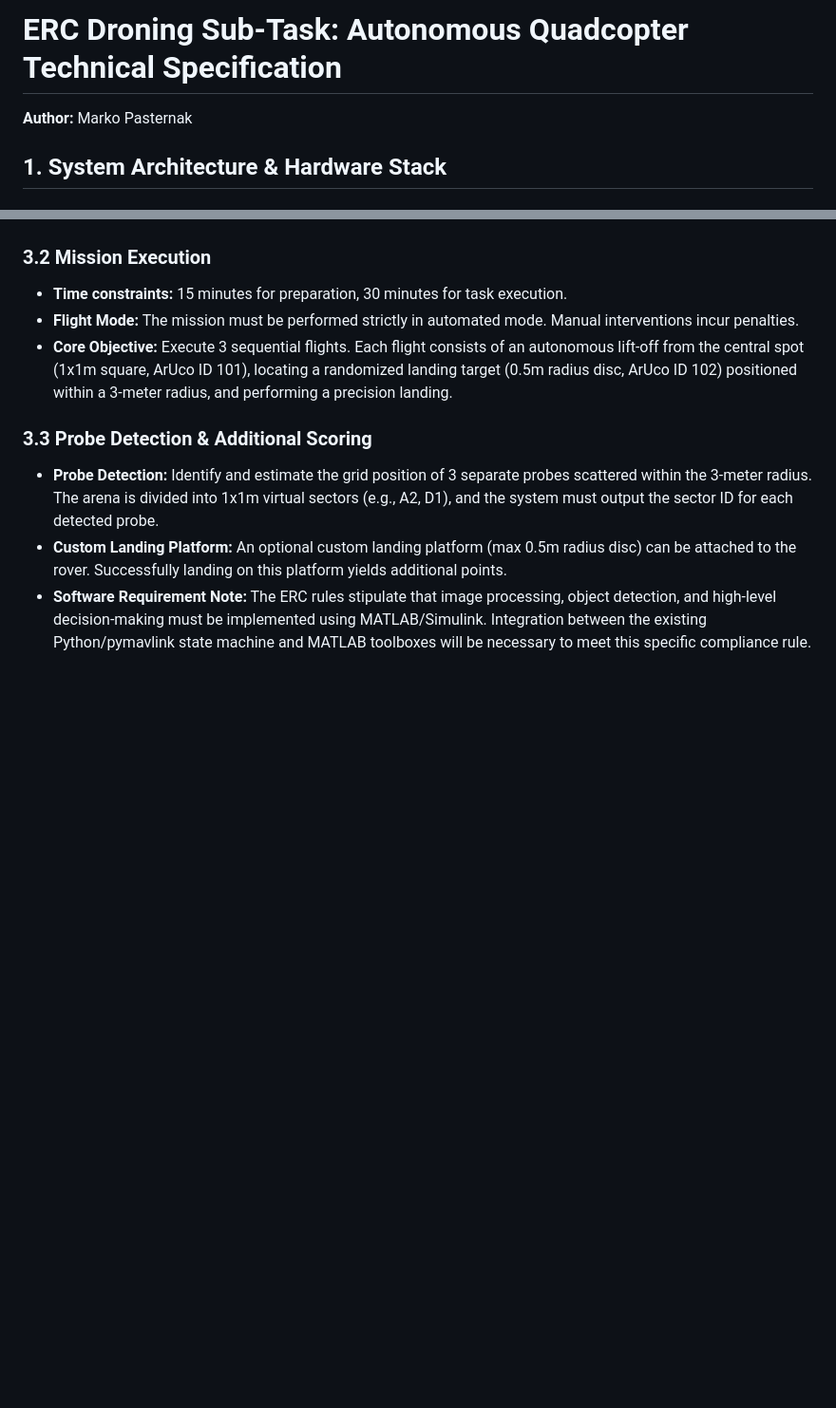
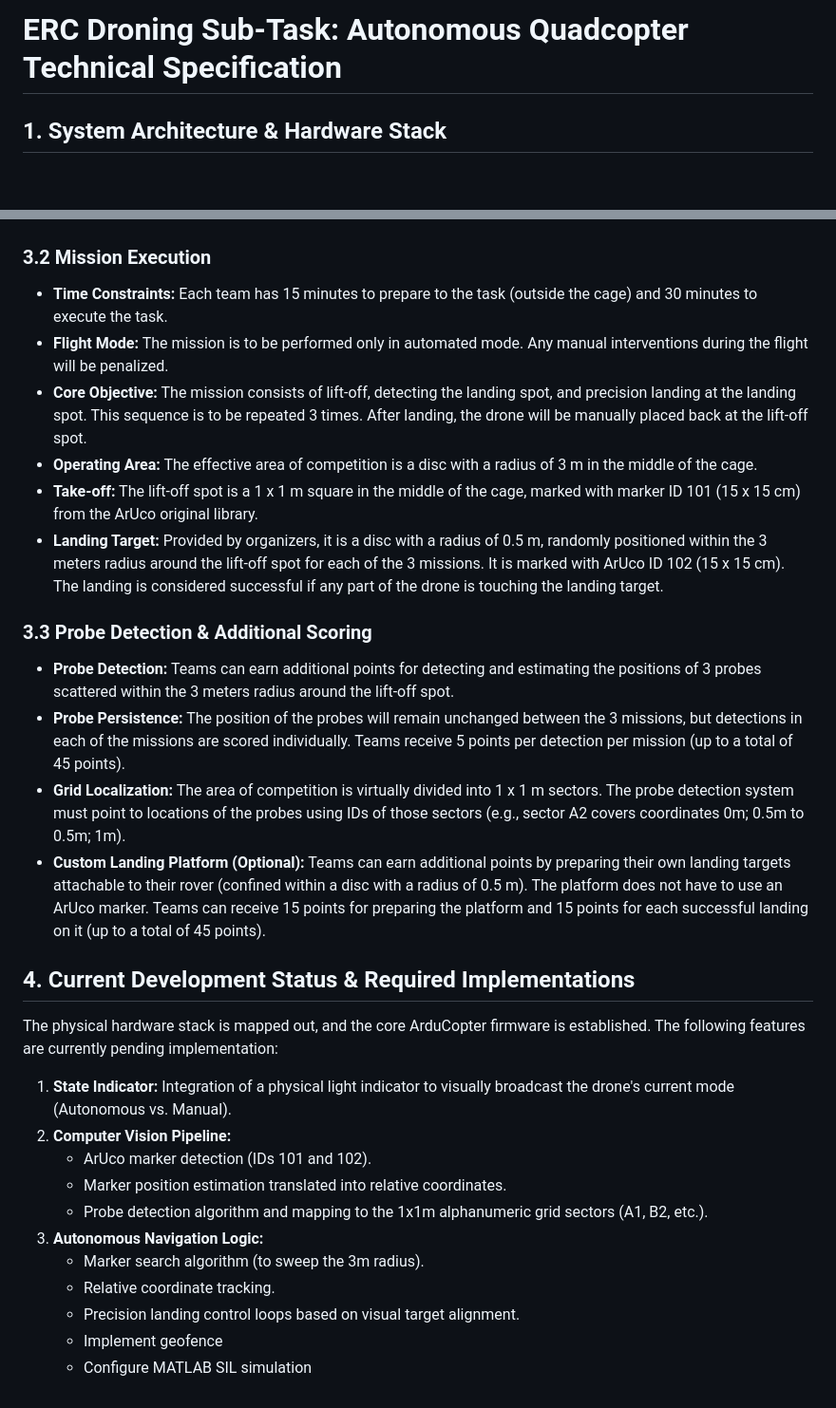
Before and after one commit to UCUSpaceRobotics/indomitus-drone-ros2, a Markdown page: ai_context/ERC_Drone_Technical_Specification.md, 2 parts joined by grey strips. Shown at 95% size. GitHub-like rendering; blank space fills up the shorter version.

```diff
--- a/ai_context/ERC_Drone_Technical_Specification.md
+++ b/ai_context/ERC_Drone_Technical_Specification.md
@@ -1,6 +1,4 @@
 # ERC Droning Sub-Task: Autonomous Quadcopter Technical Specification
-
-**Author:** Marko Pasternak
 
 ## 1. System Architecture & Hardware Stack
 
@@ -46,10 +56,30 @@ Before the mission, the system must pass strict safety validations:
 
 ### 3.2 Mission Execution
-* **Time constraints:** 15 minutes for preparation, 30 minutes for task execution.
-* **Flight Mode:** The mission must be performed strictly in automated mode. Manual interventions incur penalties.
-* **Core Objective:** Execute 3 sequential flights. Each flight consists of an autonomous lift-off from the central spot (1x1m square, ArUco ID 101), locating a randomized landing target (0.5m radius disc, ArUco ID 102) positioned within a 3-meter radius, and performing a precision landing.
+* **Time Constraints:** Each team has 15 minutes to prepare to the task (outside the cage) and 30 minutes to execute the task.
+* **Flight Mode:** The mission is to be performed only in automated mode. Any manual interventions during the flight will be penalized.
+* **Core Objective:** The mission consists of lift-off, detecting the landing spot, and precision landing at the landing spot. This sequence is to be repeated 3 times. After landing, the drone will be manually placed back at the lift-off spot.
+* **Operating Area:** The effective area of competition is a disc with a radius of 3 m in the middle of the cage.
+* **Take-off:** The lift-off spot is a 1 x 1 m square in the middle of the cage, marked with marker ID 101 (15 x 15 cm) from the ArUco original library.
+* **Landing Target:** Provided by organizers, it is a disc with a radius of 0.5 m, randomly positioned within the 3 meters radius around the lift-off spot for each of the 3 missions. It is marked with ArUco ID 102 (15 x 15 cm). The landing is considered successful if any part of the drone is touching the landing target.
 
 ### 3.3 Probe Detection & Additional Scoring
-* **Probe Detection:** Identify and estimate the grid position of 3 separate probes scattered within the 3-meter radius. The arena is divided into 1x1m virtual sectors (e.g., A2, D1), and the system must output the sector ID for each detected probe.
-* **Custom Landing Platform:** An optional custom landing platform (max 0.5m radius disc) can be attached to the rover. Successfully landing on this platform yields additional points.
-* **Software Requirement Note:** The ERC rules stipulate that image processing, object detection, and high-level decision-making must be implemented using MATLAB/Simulink. Integration between the existing Python/pymavlink state machine and MATLAB toolboxes will be necessary to meet this specific compliance rule.
+* **Probe Detection:** Teams can earn additional points for detecting and estimating the positions of 3 probes scattered within the 3 meters radius around the lift-off spot.
+* **Probe Persistence:** The position of the probes will remain unchanged between the 3 missions, but detections in each of the missions are scored individually. Teams receive 5 points per detection per mission (up to a total of 45 points).
+* **Grid Localization:** The area of competition is virtually divided into 1 x 1 m sectors. The probe detection system must point to locations of the probes using IDs of those sectors (e.g., sector A2 covers coordinates 0m; 0.5m to 0.5m; 1m).
+* **Custom Landing Platform (Optional):** Teams can earn additional points by preparing their own landing targets attachable to their rover (confined within a disc with a radius of 0.5 m). The platform does not have to use an ArUco marker. Teams can receive 15 points for preparing the platform and 15 points for each successful landing on it (up to a total of 45 points).
+
+## 4. Current Development Status & Required Implementations
+
+The physical hardware stack is mapped out, and the core ArduCopter firmware is established. The following features are currently pending implementation:
+
+1.  **State Indicator:** Integration of a physical light indicator to visually broadcast the drone's current mode (Autonomous vs. Manual).
+2.  **Computer Vision Pipeline:**
+    *   ArUco marker detection (IDs 101 and 102).
+    *   Marker position estimation translated into relative coordinates.
+    *   Probe detection algorithm and mapping to the 1x1m alphanumeric grid sectors (A1, B2, etc.).
+3.  **Autonomous Navigation Logic:**
+    *   Marker search algorithm (to sweep the 3m radius).
+    *   Relative coordinate tracking.
+    *   Precision landing control loops based on visual target alignment.
+    *   Implement geofence
+    *   Configure MATLAB SIL simulation
```
Also changed, not shown: other parts of ai_context/ERC_Drone_Technical_Specification.md (+30 -18 lines).
